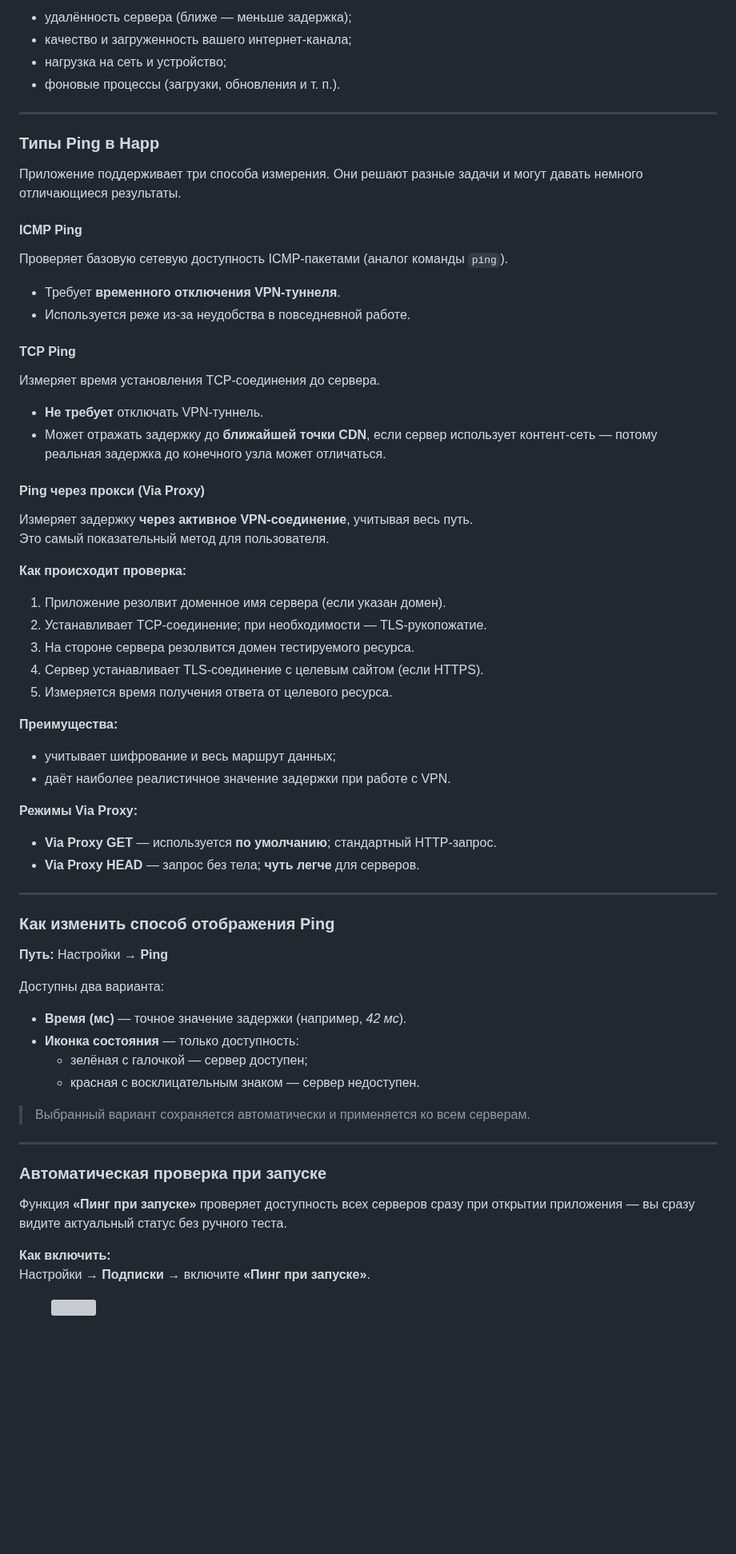
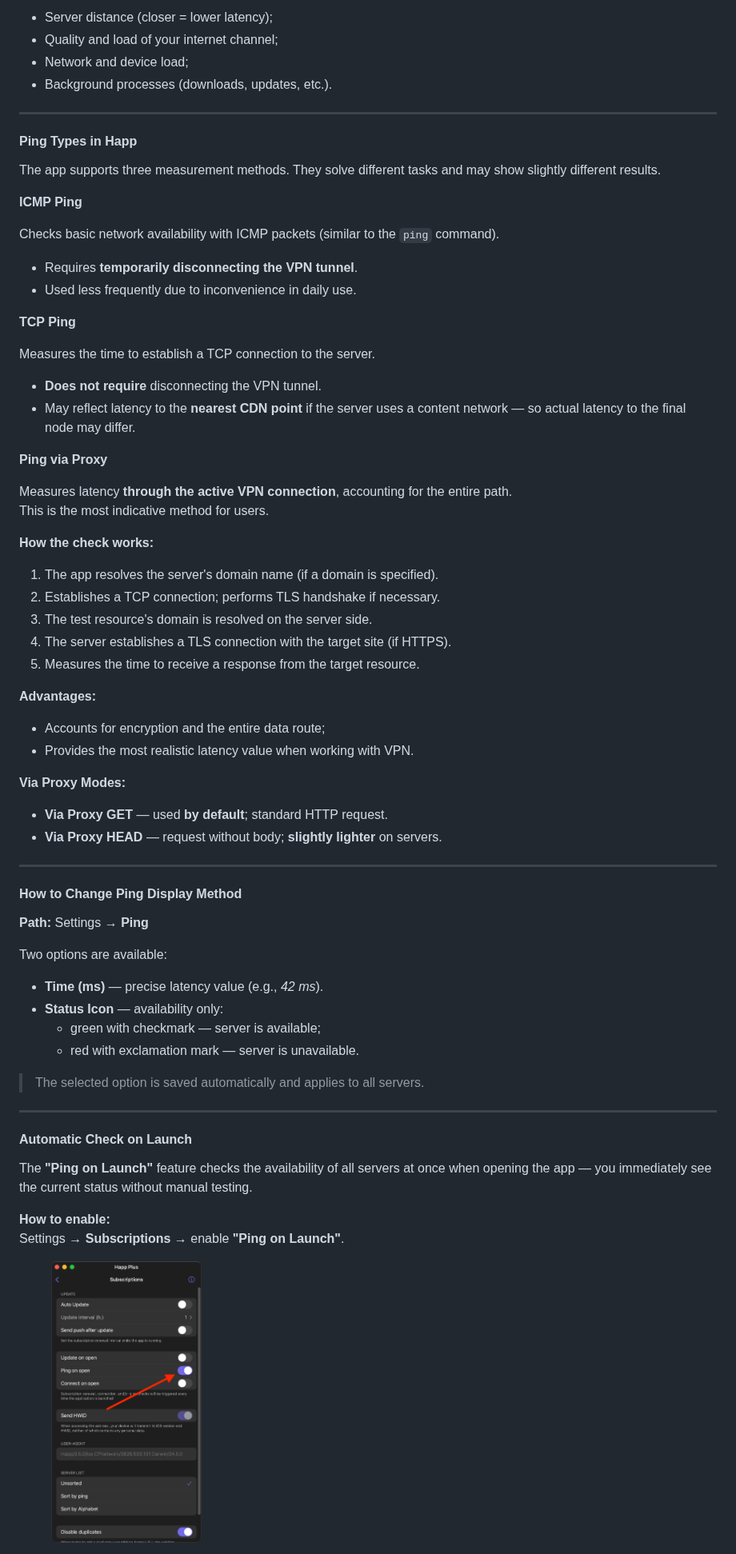
Before and after one commit to HappDev/happ_su, a Markdown page: faq/ping.md, the part around one of its changes. Shown at 80% size. GitHub-like rendering; pictures changed too: .gitbook/assets/0004-min (1).png (added); blank space fills up the shorter version; grey boxes are pictures that could not be loaded.

```diff
--- a/faq/ping.md
+++ b/faq/ping.md
@@ -38,73 +38,73 @@
 
-* удалённость сервера (ближе — меньше задержка);
-* качество и загруженность вашего интернет-канала;
-* нагрузка на сеть и устройство;
-* фоновые процессы (загрузки, обновления и т. п.).
+* Server distance (closer = lower latency);
+* Quality and load of your internet channel;
+* Network and device load;
+* Background processes (downloads, updates, etc.).
 
 ***
 
-### Типы Ping в Happ
+#### Ping Types in Happ
 
-Приложение поддерживает три способа измерения. Они решают разные задачи и могут давать немного отличающиеся результаты.
+The app supports three measurement methods. They solve different tasks and may show slightly different results.
 
-#### ICMP Ping
+**ICMP Ping**
 
-Проверяет базовую сетевую доступность ICMP-пакетами (аналог команды `ping`).
+Checks basic network availability with ICMP packets (similar to the `ping` command).
 
-* Требует **временного отключения VPN-туннеля**.
-* Используется реже из-за неудобства в повседневной работе.
+* Requires **temporarily disconnecting the VPN tunnel**.
+* Used less frequently due to inconvenience in daily use.
 
-#### TCP Ping
+**TCP Ping**
 
-Измеряет время установления TCP-соединения до сервера.
+Measures the time to establish a TCP connection to the server.
 
-* **Не требует** отключать VPN-туннель.
-* Может отражать задержку до **ближайшей точки CDN**, если сервер использует контент-сеть — потому реальная задержка до конечного узла может отличаться.
+* **Does not require** disconnecting the VPN tunnel.
+* May reflect latency to the **nearest CDN point** if the server uses a content network — so actual latency to the final node may differ.
 
-#### Ping через прокси (Via Proxy)
+**Ping via Proxy**
 
-Измеряет задержку **через активное VPN-соединение**, учитывая весь путь.\
-Это самый показательный метод для пользователя.
+Measures latency **through the active VPN connection**, accounting for the entire path.\
+This is the most indicative method for users.
 
-**Как происходит проверка:**
+**How the check works:**
 
-1. Приложение резолвит доменное имя сервера (если указан домен).
-2. Устанавливает TCP-соединение; при необходимости — TLS-рукопожатие.
-3. На стороне сервера резолвится домен тестируемого ресурса.
-4. Сервер устанавливает TLS-соединение с целевым сайтом (если HTTPS).
-5. Измеряется время получения ответа от целевого ресурса.
+1. The app resolves the server's domain name (if a domain is specified).
+2. Establishes a TCP connection; performs TLS handshake if necessary.
+3. The test resource's domain is resolved on the server side.
+4. The server establishes a TLS connection with the target site (if HTTPS).
+5. Measures the time to receive a response from the target resource.
 
-**Преимущества:**
+**Advantages:**
 
-* учитывает шифрование и весь маршрут данных;
-* даёт наиболее реалистичное значение задержки при работе с VPN.
+* Accounts for encryption and the entire data route;
+* Provides the most realistic latency value when working with VPN.
 
-**Режимы Via Proxy:**
+**Via Proxy Modes:**
 
-* **Via Proxy GET** — используется **по умолчанию**; стандартный HTTP-запрос.
-* **Via Proxy HEAD** — запрос без тела; **чуть легче** для серверов.
+* **Via Proxy GET** — used **by default**; standard HTTP request.
+* **Via Proxy HEAD** — request without body; **slightly lighter** on servers.
 
 ***
 
-### Как изменить способ отображения Ping
+#### How to Change Ping Display Method
 
-**Путь:** Настройки → **Ping**
+**Path:** Settings → **Ping**
 
-Доступны два варианта:
+Two options are available:
 
-* **Время (мс)** — точное значение задержки (например, _42 мс_).
-* **Иконка состояния** — только доступность:
-  * зелёная с галочкой — сервер доступен;
-  * красная с восклицательным знаком — сервер недоступен.
+* **Time (ms)** — precise latency value (e.g., _42 ms_).
+* **Status Icon** — availability only:
+  * green with checkmark — server is available;
+  * red with exclamation mark — server is unavailable.
 
-> Выбранный вариант сохраняется автоматически и применяется ко всем серверам.
+> The selected option is saved automatically and applies to all servers.
 
 ***
 
-### Автоматическая проверка при запуске
+#### Automatic Check on Launch
 
-Функция **«Пинг при запуске»** проверяет доступность всех серверов сразу при открытии приложения — вы сразу видите актуальный статус без ручного теста.
+The **"Ping on Launch"** feature checks the availability of all servers at once when opening the app — you immediately see the current status without manual testing.
 
-**Как включить:**\
-Настройки → **Подписки** → включите **«Пинг при запуске»**.
+**How to enable:**\
+Settings → **Subscriptions** → enable **"Ping on Launch"**.
 
```
Also changed, not shown: other parts of faq/ping.md (+25 -25 lines), SUMMARY.md (+1 -0 lines), .gitbook/assets/0001-min.png (added), .gitbook/assets/0002-min.png (added), .gitbook/assets/0003-min (1).png (added), .gitbook/assets/0003-min.png (added), .gitbook/assets/0004-min.png (added).
